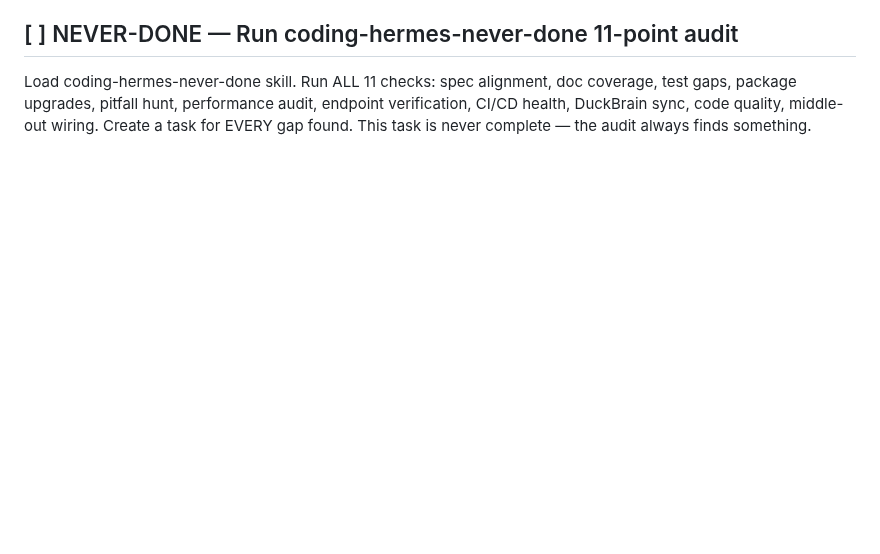
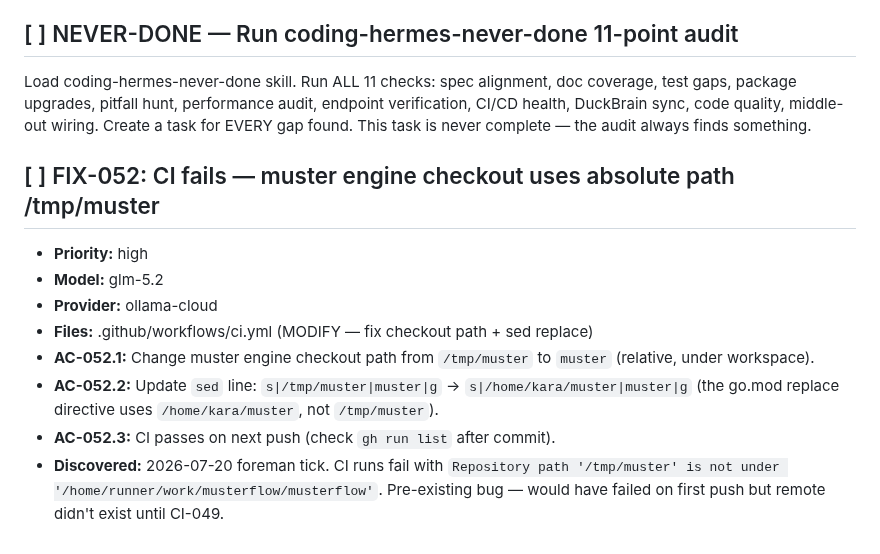
Before and after one commit to totalwindupflightsystems/musterflow, a Markdown page: .coding-hermes/tasks.md, the part around the change. GitHub-like rendering; blank space fills up the shorter version.

Commit message:
chore(foreman): add FIX-052 (CI checkout path bug), tick report

```diff
--- a/.coding-hermes/tasks.md
+++ b/.coding-hermes/tasks.md
@@ -204,3 +204,13 @@
 ## [ ] NEVER-DONE — Run coding-hermes-never-done 11-point audit
 
 Load coding-hermes-never-done skill. Run ALL 11 checks: spec alignment, doc coverage, test gaps, package upgrades, pitfall hunt, performance audit, endpoint verification, CI/CD health, DuckBrain sync, code quality, middle-out wiring. Create a task for EVERY gap found. This task is never complete — the audit always finds something.
+
+## [ ] FIX-052: CI fails — muster engine checkout uses absolute path /tmp/muster
+- **Priority:** high
+- **Model:** glm-5.2
+- **Provider:** ollama-cloud
+- **Files:** .github/workflows/ci.yml (MODIFY — fix checkout path + sed replace)
+- **AC-052.1:** Change muster engine checkout path from `/tmp/muster` to `muster` (relative, under workspace).
+- **AC-052.2:** Update `sed` line: `s|/tmp/muster|muster|g` → `s|/home/kara/muster|muster|g` (the go.mod replace directive uses `/home/kara/muster`, not `/tmp/muster`).
+- **AC-052.3:** CI passes on next push (check `gh run list` after commit).
+- **Discovered:** 2026-07-20 foreman tick. CI runs fail with `Repository path '/tmp/muster' is not under '/home/runner/work/musterflow/musterflow'`. Pre-existing bug — would have failed on first push but remote didn't exist until CI-049.
```
Also changed, not shown: .coding-hermes/tick-2026-07-20-1925.md (added, +29 -0 lines).
